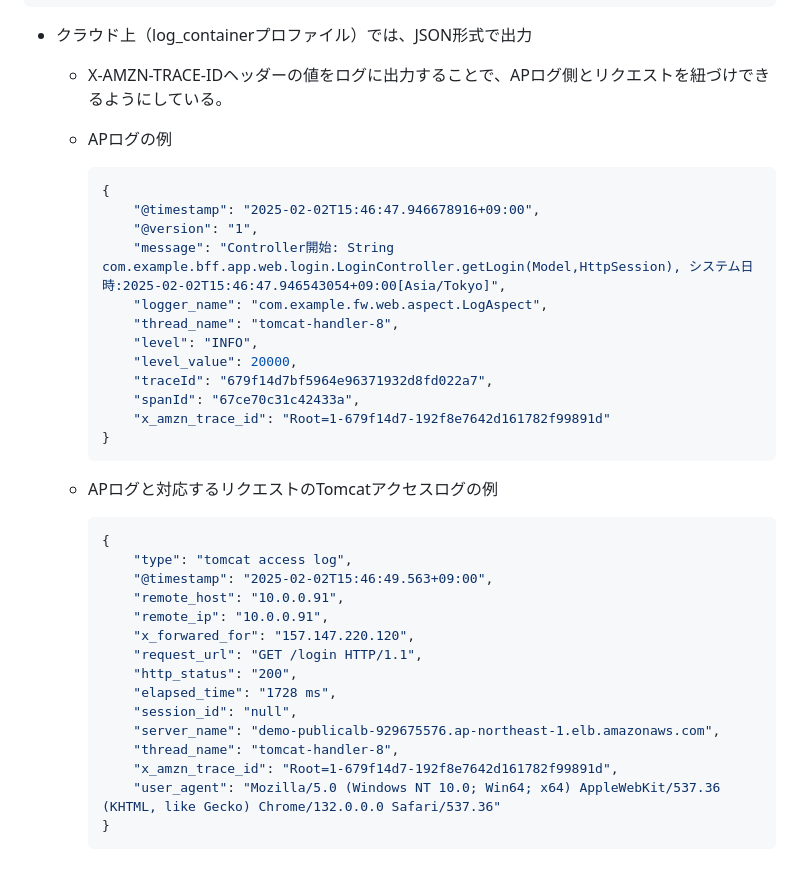
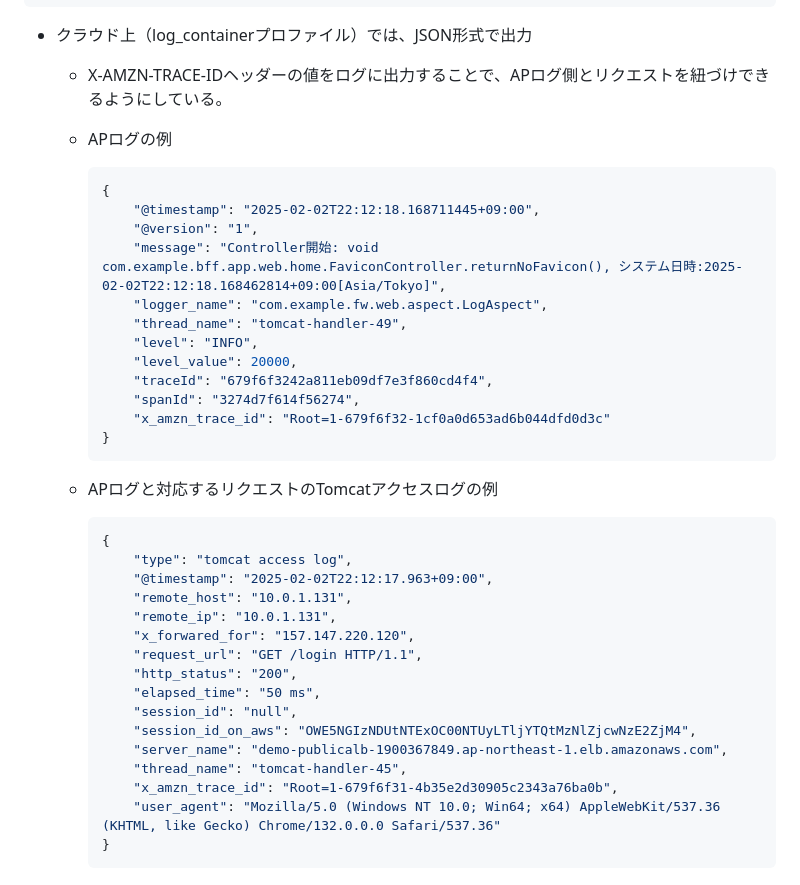
Before and after one commit to mysd33/sample-bff, a Markdown page: README.md, the part around the change. Rendered like a GitHub page.

````diff
--- a/README.md
+++ b/README.md
@@ -100,18 +100,19 @@
     * X-AMZN-TRACE-IDヘッダーの値をログに出力することで、APログ側とリクエストを紐づけできるようにしている。
 
     * APログの例
+
         ```json
         {
-            "@timestamp": "2025-02-02T15:46:47.946678916+09:00",
+            "@timestamp": "2025-02-02T22:12:18.168711445+09:00",
             "@version": "1",
-            "message": "Controller開始: String com.example.bff.app.web.login.LoginController.getLogin(Model,HttpSession), システム日時:2025-02-02T15:46:47.946543054+09:00[Asia/Tokyo]",
+            "message": "Controller開始: void com.example.bff.app.web.home.FaviconController.returnNoFavicon(), システム日時:2025-02-02T22:12:18.168462814+09:00[Asia/Tokyo]",
             "logger_name": "com.example.fw.web.aspect.LogAspect",
-            "thread_name": "tomcat-handler-8",
+            "thread_name": "tomcat-handler-49",
             "level": "INFO",
             "level_value": 20000,
-            "traceId": "679f14d7bf5964e96371932d8fd022a7",
-            "spanId": "67ce70c31c42433a",
-            "x_amzn_trace_id": "Root=1-679f14d7-192f8e7642d161782f99891d"
+            "traceId": "679f6f3242a811eb09df7e3f860cd4f4",
+            "spanId": "3274d7f614f56274",
+            "x_amzn_trace_id": "Root=1-679f6f32-1cf0a0d653ad6b044dfd0d3c"
         }
         ```
 
@@ -120,17 +121,18 @@
         ```json
         {
             "type": "tomcat access log",
-            "@timestamp": "2025-02-02T15:46:49.563+09:00",
-            "remote_host": "10.0.0.91",
-            "remote_ip": "10.0.0.91",
+            "@timestamp": "2025-02-02T22:12:17.963+09:00",
+            "remote_host": "10.0.1.131",
+            "remote_ip": "10.0.1.131",
             "x_forwared_for": "157.147.220.120",
             "request_url": "GET /login HTTP/1.1",
             "http_status": "200",
-            "elapsed_time": "1728 ms",
+            "elapsed_time": "50 ms",
             "session_id": "null",
-            "server_name": "demo-publicalb-929675576.ap-northeast-1.elb.amazonaws.com",
-            "thread_name": "tomcat-handler-8",
-            "x_amzn_trace_id": "Root=1-679f14d7-192f8e7642d161782f99891d",
+            "session_id_on_aws": "OWE5NGIzNDUtNTExOC00NTUyLTljYTQtMzNlZjcwNzE2ZjM4",
+            "server_name": "demo-publicalb-1900367849.ap-northeast-1.elb.amazonaws.com",
+            "thread_name": "tomcat-handler-45",
+            "x_amzn_trace_id": "Root=1-679f6f31-4b35e2d30905c2343a76ba0b",
             "user_agent": "Mozilla/5.0 (Windows NT 10.0; Win64; x64) AppleWebKit/537.36 (KHTML, like Gecko) Chrome/132.0.0.0 Safari/537.36"
         }
         ```
````
